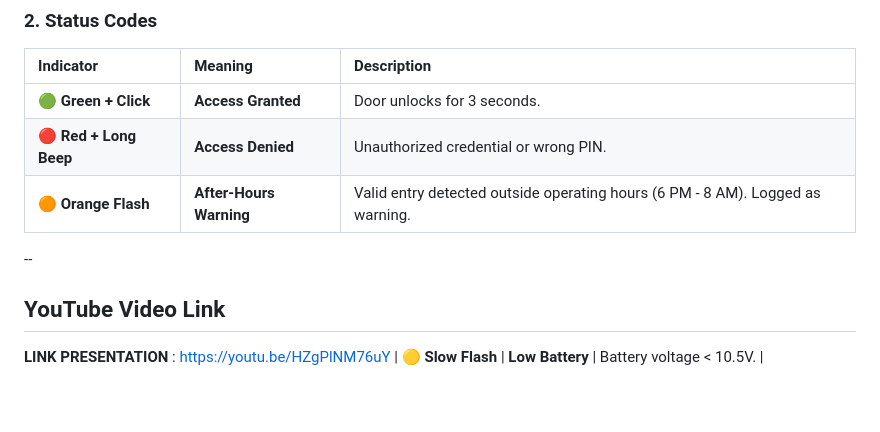
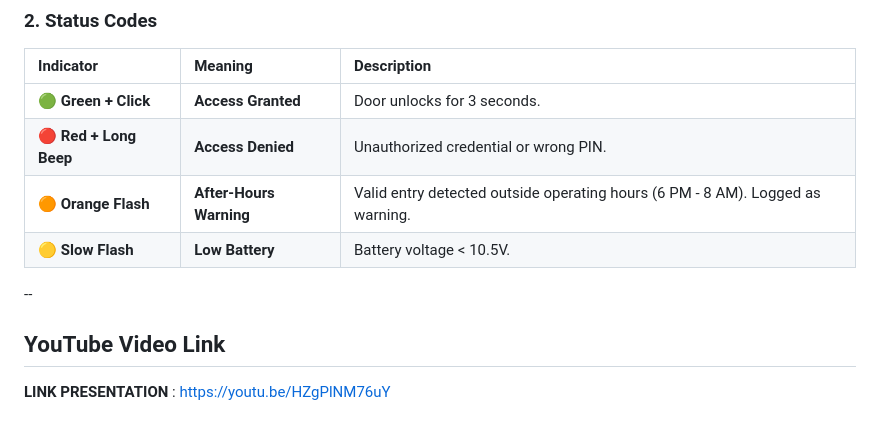
Before and after one commit to liyanaidrs/CPC357_PROJECT, a Markdown page: README.md, the part around the change. Rendered like a GitHub page.

```diff
--- a/README.md
+++ b/README.md
@@ -132,8 +132,8 @@ It features a hybrid authentication model allowing users to unlock via **RFID Ca
 | **🟢 Green + Click** | **Access Granted** | Door unlocks for 3 seconds. |
 | **🔴 Red + Long Beep** | **Access Denied** | Unauthorized credential or wrong PIN. |
 | **🟠 Orange Flash** | **After-Hours Warning** | Valid entry detected outside operating hours (6 PM - 8 AM). Logged as warning. |
+| **🟡 Slow Flash** | **Low Battery** | Battery voltage < 10.5V. |
 
 --
 ## YouTube Video Link
 **LINK PRESENTATION** : https://youtu.be/HZgPlNM76uY
-| **🟡 Slow Flash** | **Low Battery** | Battery voltage < 10.5V. |
```
